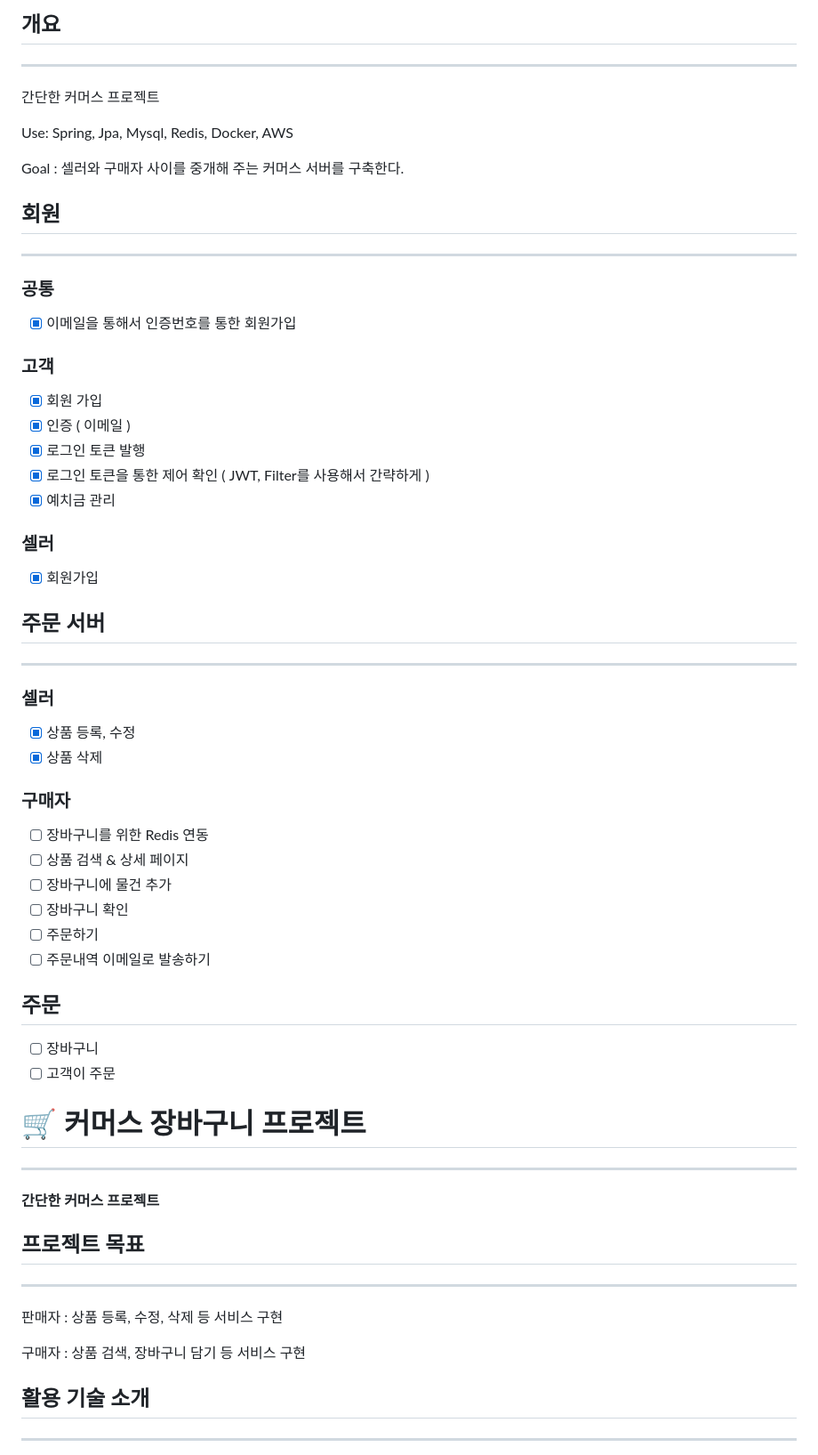
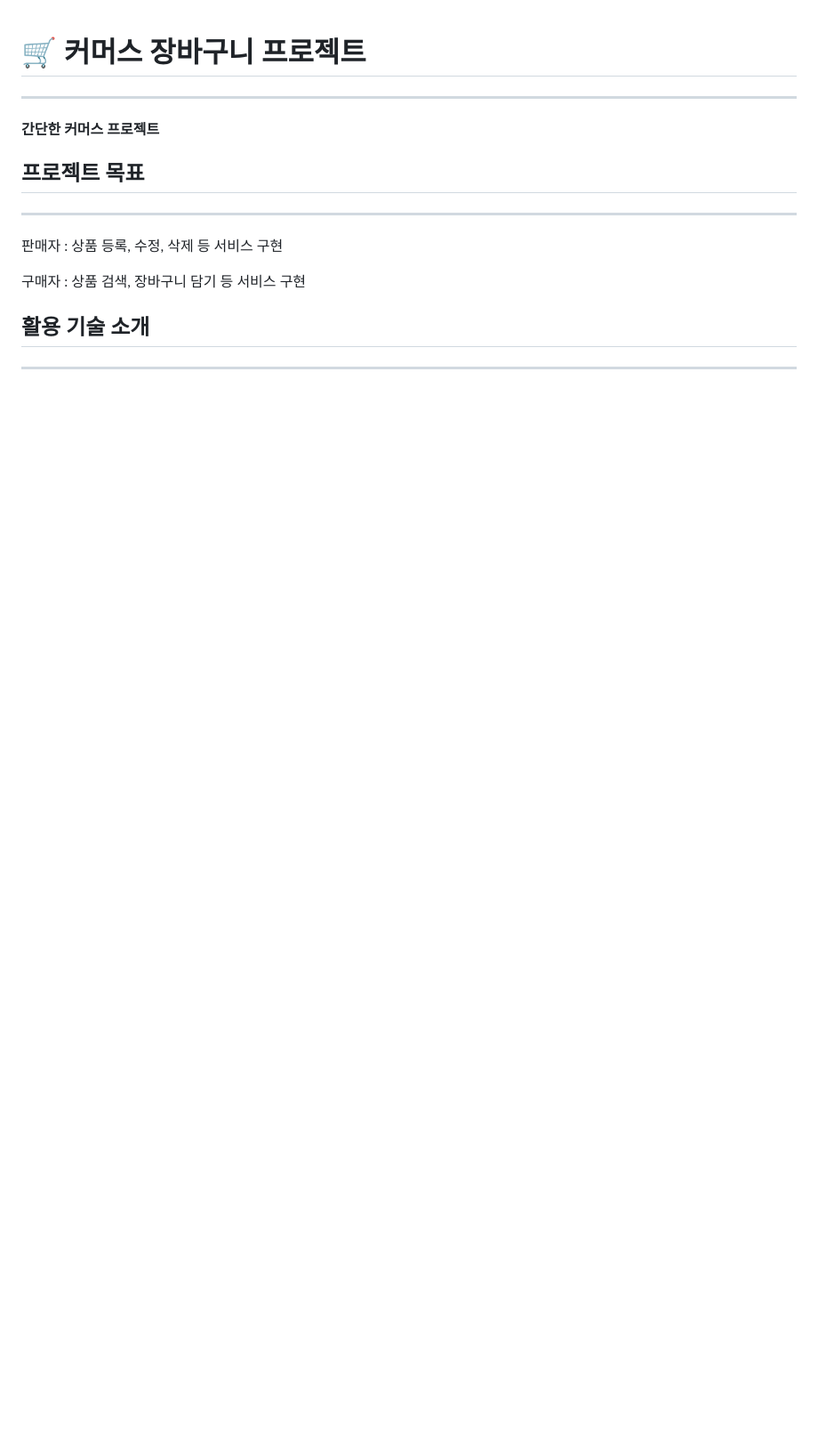
Before and after one commit to LeoChoi224/mini-mart, a Markdown page: README.md, the part around the change printed below. Shown: that part at 89% size. Drawn GitHub-style; blank space fills up the shorter version.

```diff
--- a/README.md
+++ b/README.md
@@ -1,55 +1,3 @@
-## 개요
-
-___
-간단한 커머스 프로젝트
-
-Use: Spring, Jpa, Mysql, Redis, Docker, AWS
-
-Goal : 셀러와 구매자 사이를 중개해 주는 커머스 서버를 구축한다.
-
-## 회원
-
-___
-
-### 공통
-
-- [x] 이메일을 통해서 인증번호를 통한 회원가입
-
-### 고객
-
-- [x] 회원 가입
-- [x] 인증 ( 이메일 )
-- [x] 로그인 토큰 발행
-- [x] 로그인 토큰을 통한 제어 확인 ( JWT, Filter를 사용해서 간략하게 )
-- [x] 예치금 관리
-
-### 셀러
-
-- [x] 회원가입
-
-## 주문 서버
-
-___
-
-### 셀러
-
-- [x] 상품 등록, 수정
-- [x] 상품 삭제
-
-### 구매자
-
-- [ ] 장바구니를 위한 Redis 연동
-- [ ] 상품 검색 & 상세 페이지
-- [ ] 장바구니에 물건 추가
-- [ ] 장바구니 확인
-- [ ] 주문하기
-- [ ] 주문내역 이메일로 발송하기
-
-## 주문
-
-- [ ] 장바구니
-- [ ] 고객이 주문
-
 # 🛒 커머스 장바구니 프로젝트
 
 ---
```
Also changed, not shown: other parts of README.md (+3 -1 lines), erd.drawio.png (added), 1 other file.
